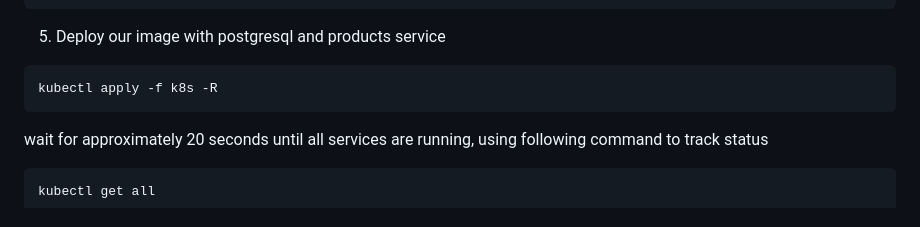
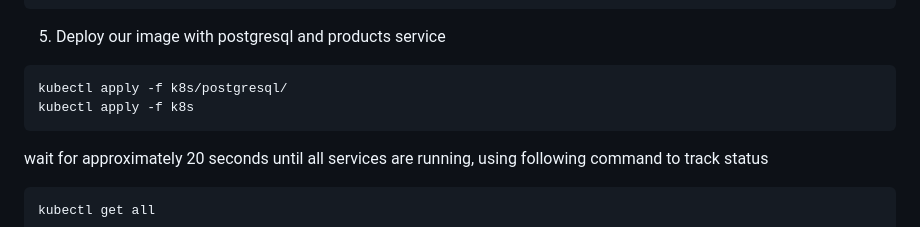
Before and after one commit to CSCI-GA-2820-FA24-001/products, a Markdown page: README.md, the part around the change. Rendered like a GitHub page.

````diff
--- a/README.md
+++ b/README.md
@@ -122,7 +122,8 @@ kubectl config set-context --current --namespace deployment
 5. Deploy our image with postgresql and products service
 
 ```shell
-kubectl apply -f k8s -R
+kubectl apply -f k8s/postgresql/
+kubectl apply -f k8s
 ```
 
 wait for approximately 20 seconds until all services are running, using following command to track status
````
